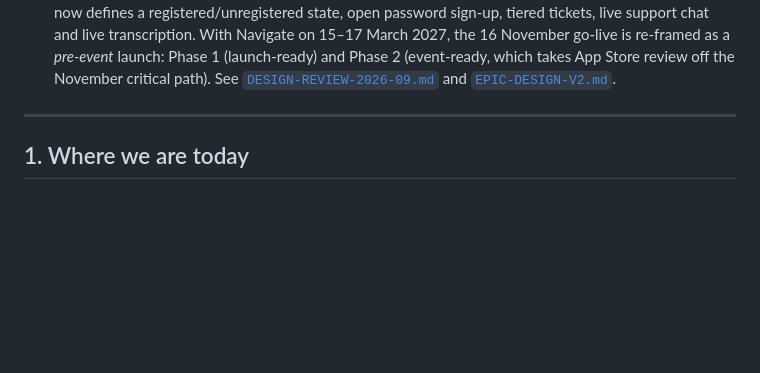
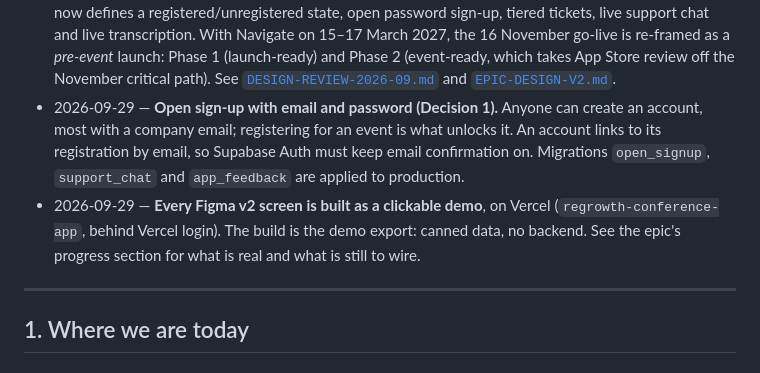
Before and after one commit to dirka-datatube/regrowth-conference-app, a Markdown page: docs/ROADMAP.md, the part around the change. GitHub-like rendering; blank space fills up the shorter version.

```diff
--- a/docs/ROADMAP.md
+++ b/docs/ROADMAP.md
@@ -48,6 +48,15 @@
   takes App Store review off the November critical path). See
   [`DESIGN-REVIEW-2026-09.md`](DESIGN-REVIEW-2026-09.md) and
   [`EPIC-DESIGN-V2.md`](EPIC-DESIGN-V2.md).
+- 2026-09-29 — **Open sign-up with email and password (Decision 1).** Anyone
+  can create an account, most with a company email; registering for an event
+  is what unlocks it. An account links to its registration by email, so
+  Supabase Auth must keep email confirmation on. Migrations `open_signup`,
+  `support_chat` and `app_feedback` are applied to production.
+- 2026-09-29 — **Every Figma v2 screen is built as a clickable demo**, on
+  Vercel (`regrowth-conference-app`, behind Vercel login). The build is the
+  demo export: canned data, no backend. See the epic's progress section for
+  what is real and what is still to wire.
 
 ---
 
```
Also changed, not shown: docs/EPIC-DESIGN-V2.md (+22 -2 lines).
